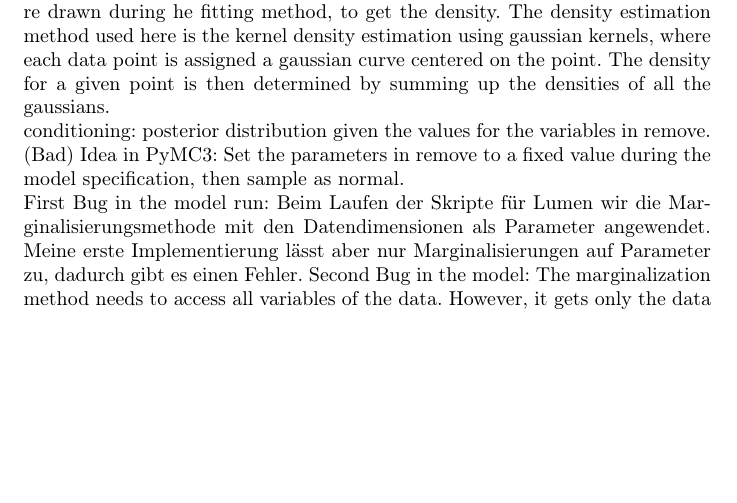
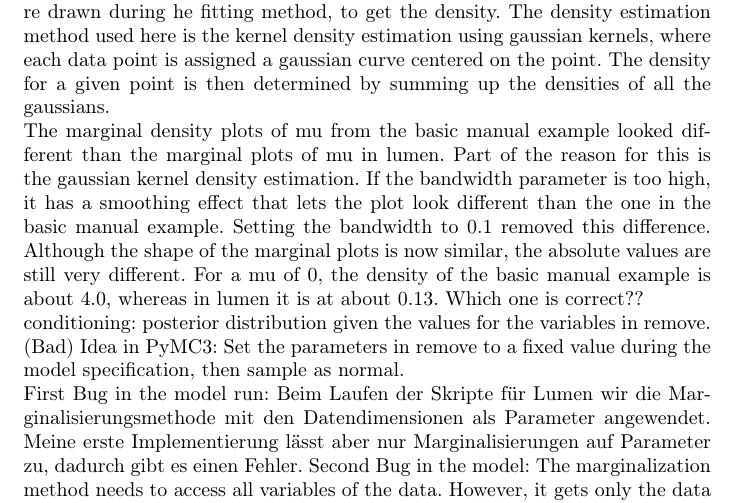
Before and after one commit to jong42/Master_Thesis_CDS, a LaTeX thesis (report/preliminary_thesis.tex): part of page 29 of 31, cut so that both start at the same text, the shorter picture padded with empty space. Compiled offline with pdfLaTeX.

Commit message:
Describe differences in marginal plots between lumen and the basic manual example

```diff
--- a/report/preliminary_thesis.tex
+++ b/report/preliminary_thesis.tex
@@ -784,6 +784,8 @@ In PyMC3, marginalizing means sampling over a subset of the variables. Samples w
 Another method is the one that returns the probability density for a given point.
 We only have the samples from the joint posterior distribution, that were drawn during he fitting method, to get the density. The density estimation method used here is the kernel density estimation using gaussian kernels, where each data point is assigned a gaussian curve centered on the point. The density for a given point is then determined by summing up the densities of all the gaussians.
 \\
+The marginal density plots of mu from the basic manual example looked different than the marginal plots of mu in lumen. Part of the reason for this is the gaussian kernel density estimation. If the bandwidth parameter is too high, it has a smoothing effect that lets the plot look different than the one in the basic manual example. Setting the bandwidth to 0.1 removed this difference. Although the shape of the marginal plots is now similar, the absolute values are still very different. For a mu of 0, the density of the basic manual example is about 4.0, whereas in lumen it is at about 0.13. Which one is correct??
+\\
 conditioning: posterior distribution given the values for the variables in remove. (Bad) Idea in PyMC3: Set the parameters in remove to a fixed value during the model specification, then sample as normal.
 \\
 First Bug in the model run: Beim Laufen der Skripte für Lumen wir die Marginalisierungsmethode mit den Datendimensionen als Parameter angewendet. Meine erste Implementierung lässt aber nur Marginalisierungen auf Parameter zu, dadurch gibt es einen Fehler.
```
